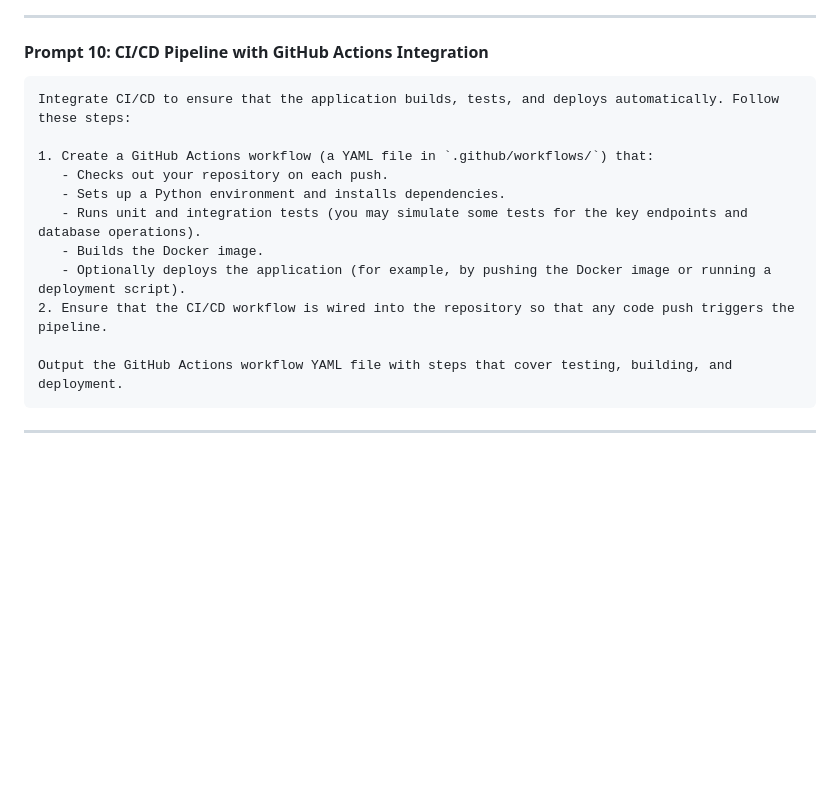
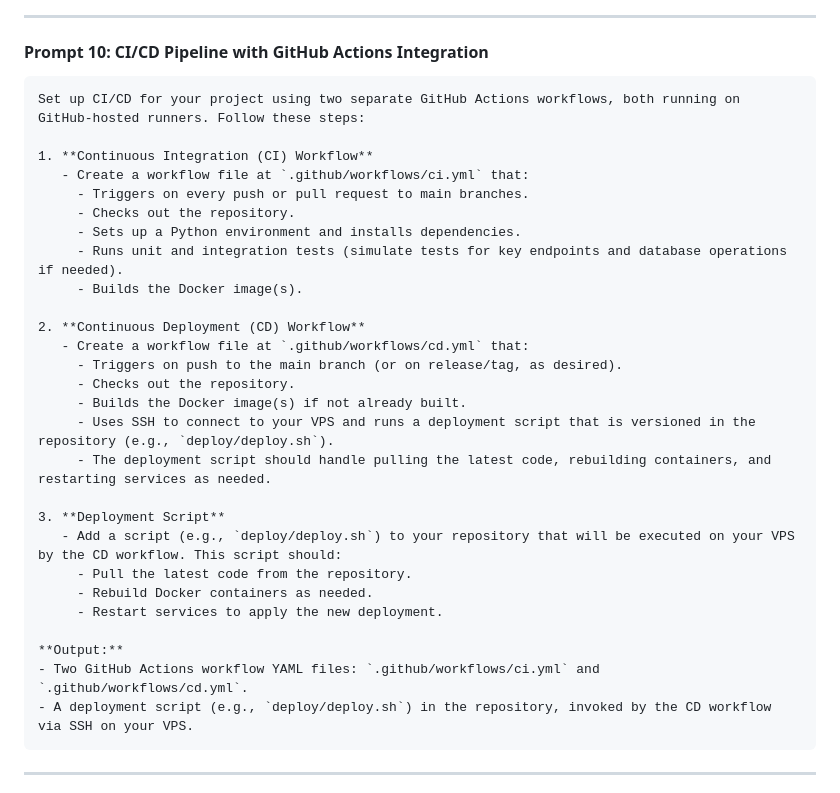
Before and after one commit to CreaMK864/CISC3003_Team09_Project, a Markdown page: prompt_plan.md, the part around the change printed below. Rendered like a GitHub page; blank space fills up the shorter version.

Commit message:
Update CI/CD plan

````diff
--- a/prompt_plan.md
+++ b/prompt_plan.md
@@ -226,17 +226,33 @@ Output the complete `Dockerfile` and `docker-compose.yml` that allow the full ap
 #### **Prompt 10: CI/CD Pipeline with GitHub Actions Integration**
 
 ```text
-Integrate CI/CD to ensure that the application builds, tests, and deploys automatically. Follow these steps:
+Set up CI/CD for your project using two separate GitHub Actions workflows, both running on GitHub-hosted runners. Follow these steps:
 
-1. Create a GitHub Actions workflow (a YAML file in `.github/workflows/`) that:
-   - Checks out your repository on each push.
-   - Sets up a Python environment and installs dependencies.
-   - Runs unit and integration tests (you may simulate some tests for the key endpoints and database operations).
-   - Builds the Docker image.
-   - Optionally deploys the application (for example, by pushing the Docker image or running a deployment script).
-2. Ensure that the CI/CD workflow is wired into the repository so that any code push triggers the pipeline.
+1. **Continuous Integration (CI) Workflow**
+   - Create a workflow file at `.github/workflows/ci.yml` that:
+     - Triggers on every push or pull request to main branches.
+     - Checks out the repository.
+     - Sets up a Python environment and installs dependencies.
+     - Runs unit and integration tests (simulate tests for key endpoints and database operations if needed).
+     - Builds the Docker image(s).
 
-Output the GitHub Actions workflow YAML file with steps that cover testing, building, and deployment.
+2. **Continuous Deployment (CD) Workflow**
+   - Create a workflow file at `.github/workflows/cd.yml` that:
+     - Triggers on push to the main branch (or on release/tag, as desired).
+     - Checks out the repository.
+     - Builds the Docker image(s) if not already built.
+     - Uses SSH to connect to your VPS and runs a deployment script that is versioned in the repository (e.g., `deploy/deploy.sh`).
+     - The deployment script should handle pulling the latest code, rebuilding containers, and restarting services as needed.
+
+3. **Deployment Script**
+   - Add a script (e.g., `deploy/deploy.sh`) to your repository that will be executed on your VPS by the CD workflow. This script should:
+     - Pull the latest code from the repository.
+     - Rebuild Docker containers as needed.
+     - Restart services to apply the new deployment.
+
+**Output:**
+- Two GitHub Actions workflow YAML files: `.github/workflows/ci.yml` and `.github/workflows/cd.yml`.
+- A deployment script (e.g., `deploy/deploy.sh`) in the repository, invoked by the CD workflow via SSH on your VPS.
 ```
 
 ---
````
Also changed, not shown: other parts of prompt_plan.md (+6 -6 lines), todo.md (+17 -8 lines).
